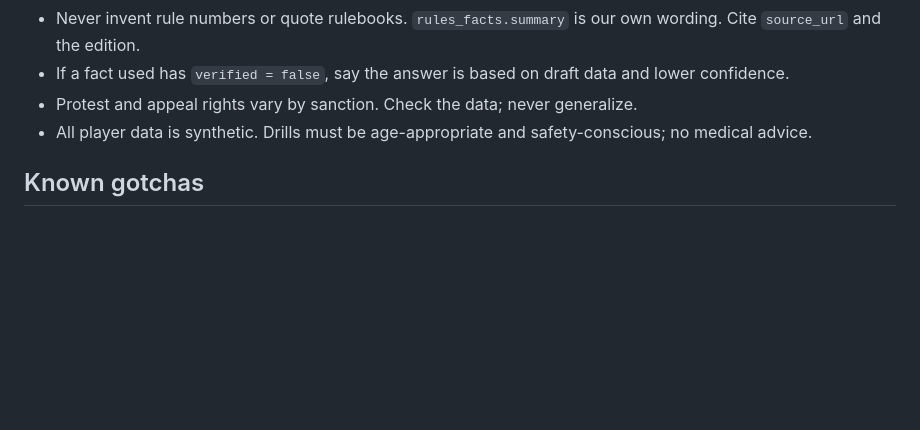
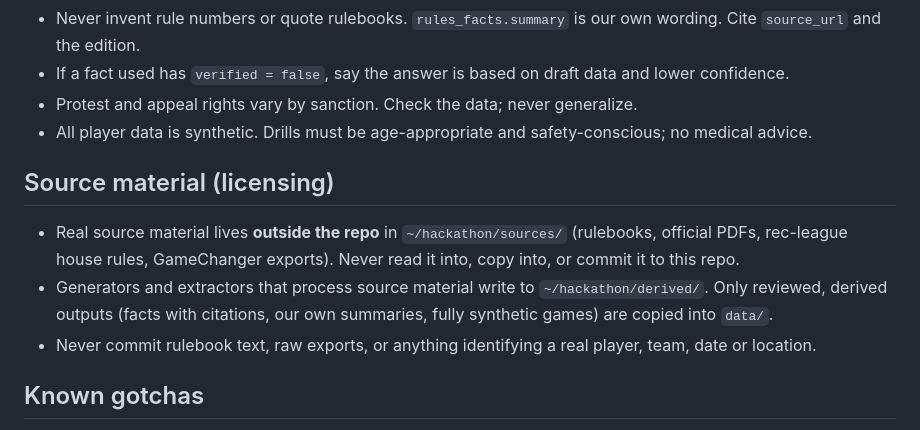
Before and after one commit to seanrugg/diamondagentiq, a Markdown page: AGENTS.md, the part around the change. Rendered like a GitHub page; blank space fills up the shorter version.

Commit message:
AGENTS.md: source-material and licensing rules
Co-Authored-By: Claude Opus 5.5 <noreply@anthropic.com>
Claude-Session: https://claude.ai/code/session_01DwpZ1dodpQJemTHdXZwnhx

```diff
--- a/AGENTS.md
+++ b/AGENTS.md
@@ -81,6 +81,12 @@ Model routing (pin by model ID, through Meterless Nightshift):
 - Protest and appeal rights vary by sanction. Check the data; never generalize.
 - All player data is synthetic. Drills must be age-appropriate and safety-conscious; no medical advice.
 
+## Source material (licensing)
+
+- Real source material lives **outside the repo** in `~/hackathon/sources/` (rulebooks, official PDFs, rec-league house rules, GameChanger exports). Never read it into, copy into, or commit it to this repo.
+- Generators and extractors that process source material write to `~/hackathon/derived/`. Only reviewed, derived outputs (facts with citations, our own summaries, fully synthetic games) are copied into `data/`.
+- Never commit rulebook text, raw exports, or anything identifying a real player, team, date or location.
+
 ## Known gotchas
 
 - **Zetaris rejects API tokens on the local bundle** ("Api token is not allowed"). Default to `ZETARIS_AUTH_MODE=login` (POST `/api/auth/login` → `idToken`).
```
